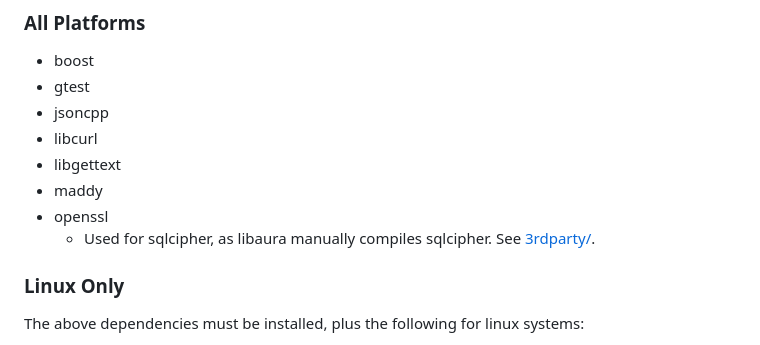
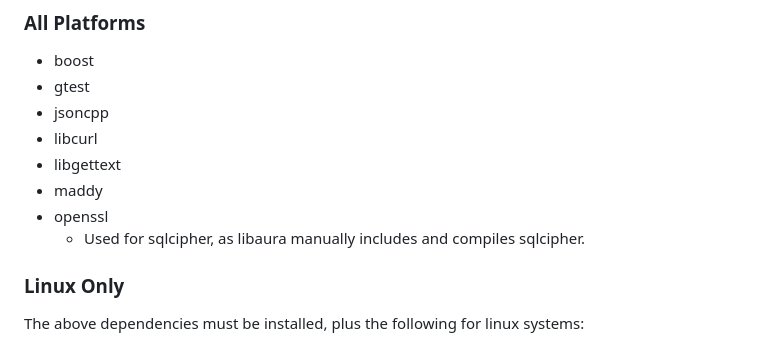
Before and after one commit to NickvisionApps/libnick, a Markdown page: README.md, the part around the change. Drawn GitHub-style.

```diff
--- a/README.md
+++ b/README.md
@@ -25,7 +25,7 @@ Following the [build instructions](#building-and-installing) below using vcpkg,
 - libgettext
 - maddy
 - openssl
-    - Used for sqlcipher, as libaura manually compiles sqlcipher. See [3rdparty/](3rdparty/).
+    - Used for sqlcipher, as libaura manually includes and compiles sqlcipher.
 
 ### Linux Only
 The above dependencies must be installed, plus the following for linux systems:
```
